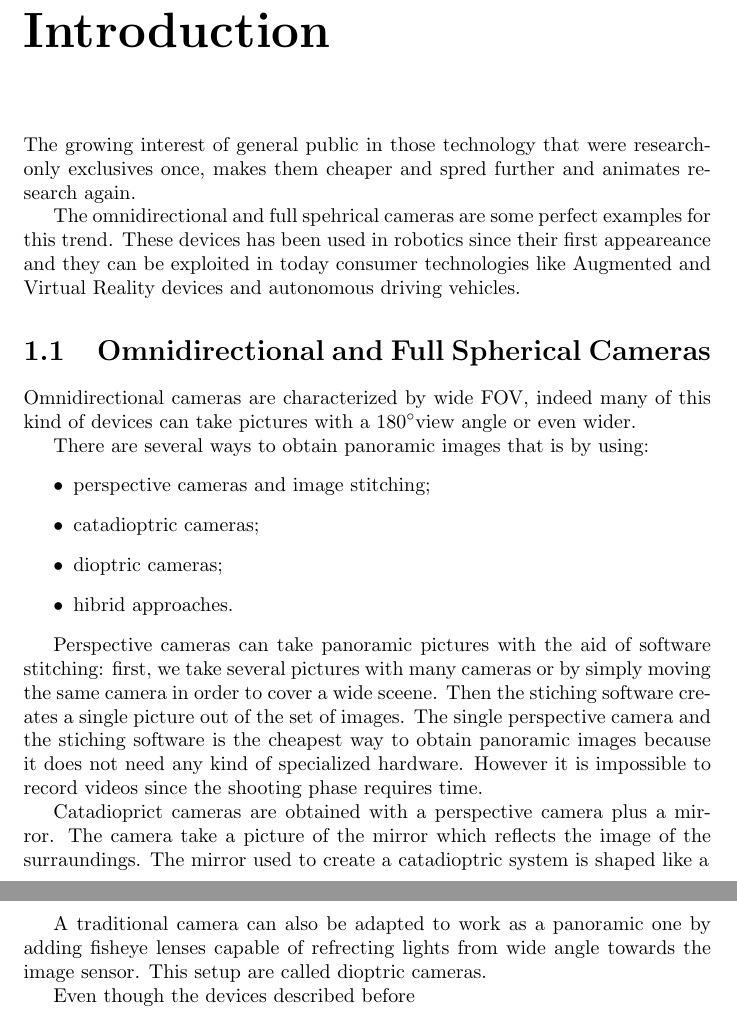
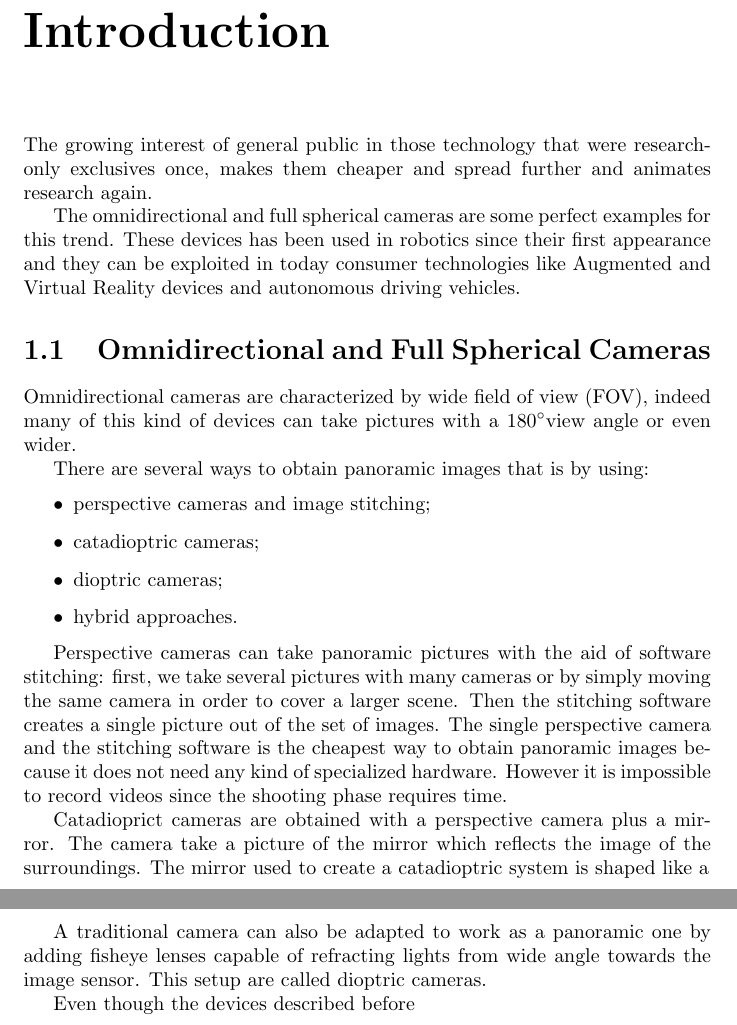
Before and after one commit to bbeco/master_thesis, a LaTeX thesis (master.tex, which reads tex/introduction.tex): two parts of pages 2 and 3 of 10, joined at a grey line, cut so that both start at the same text. Compiled offline with pdfLaTeX.

Commit message:
Spelling mistakes fixed for introduction

```diff
--- a/tex/introduction.tex
+++ b/tex/introduction.tex
@@ -1,17 +1,18 @@
 \chapter{Introduction}
 The growing interest of general public in those technology that were
-research-only exclusives once, makes them cheaper and spred further and
+research-only exclusives once, makes them cheaper and spread further and
 animates research again.
 
-The omnidirectional and full spehrical cameras are some perfect examples for
+The omnidirectional and full spherical cameras are some perfect examples for
 this trend.
-These devices has been used in robotics since their first appeareance and they
+These devices has been used in robotics since their first appearance and they
 can be exploited in today consumer technologies like Augmented and Virtual
 Reality devices and autonomous driving vehicles.
 
 \section{Omnidirectional and Full Spherical Cameras}
 \label{sec:cameraclassification}
-Omnidirectional cameras are characterized by wide FOV, indeed many of this kind
+Omnidirectional cameras are characterized by wide field of view (FOV),
+indeed many of this kind
 of devices can take pictures with a 180\degree view angle or even wider.
 
 There are several ways to obtain panoramic images that is by using:
@@ -19,26 +20,26 @@ There are several ways to obtain panoramic images that is by using:
 	\item perspective cameras and image stitching;
 	\item catadioptric cameras;
 	\item dioptric cameras;
-	\item hibrid approaches.
+	\item hybrid approaches.
 \end{itemize}
 
 Perspective cameras can take panoramic pictures with the aid of
 software stitching: first, we take several pictures with many cameras or by
 simply moving
-the same camera in order to cover a wide sceene. Then the stiching software
+the same camera in order to cover a larger scene. Then the stitching software
 creates a single picture out of the set of images.
-The single perspective camera and the stiching software is the cheapest
+The single perspective camera and the stitching software is the cheapest
 way to obtain panoramic images because it does not need any kind of specialized
 hardware. However it is impossible to record videos since the shooting phase
 requires time.
 
 Catadioprict cameras are obtained with a perspective camera plus a mirror.
 The camera take a picture of the mirror which reflects the image of the
-surraundings. The mirror used to create a catadioptric system is shaped like a
+surroundings. The mirror used to create a catadioptric system is shaped like a
 
 
 A traditional camera can also be adapted to work as a panoramic one by adding
-fisheye lenses capable of refrecting lights from wide angle towards the
+fisheye lenses capable of refracting lights from wide angle towards the
 image sensor. This setup are called dioptric cameras.
 
 Even though the devices described before
```
